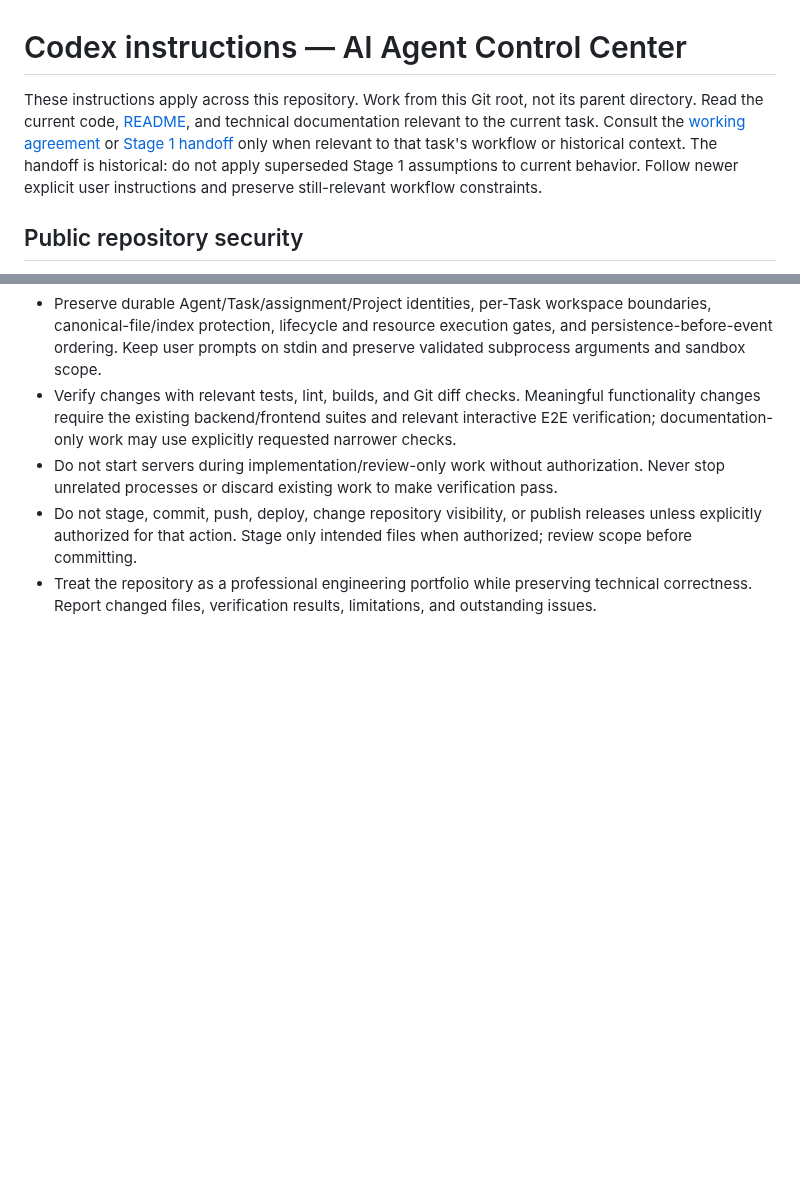
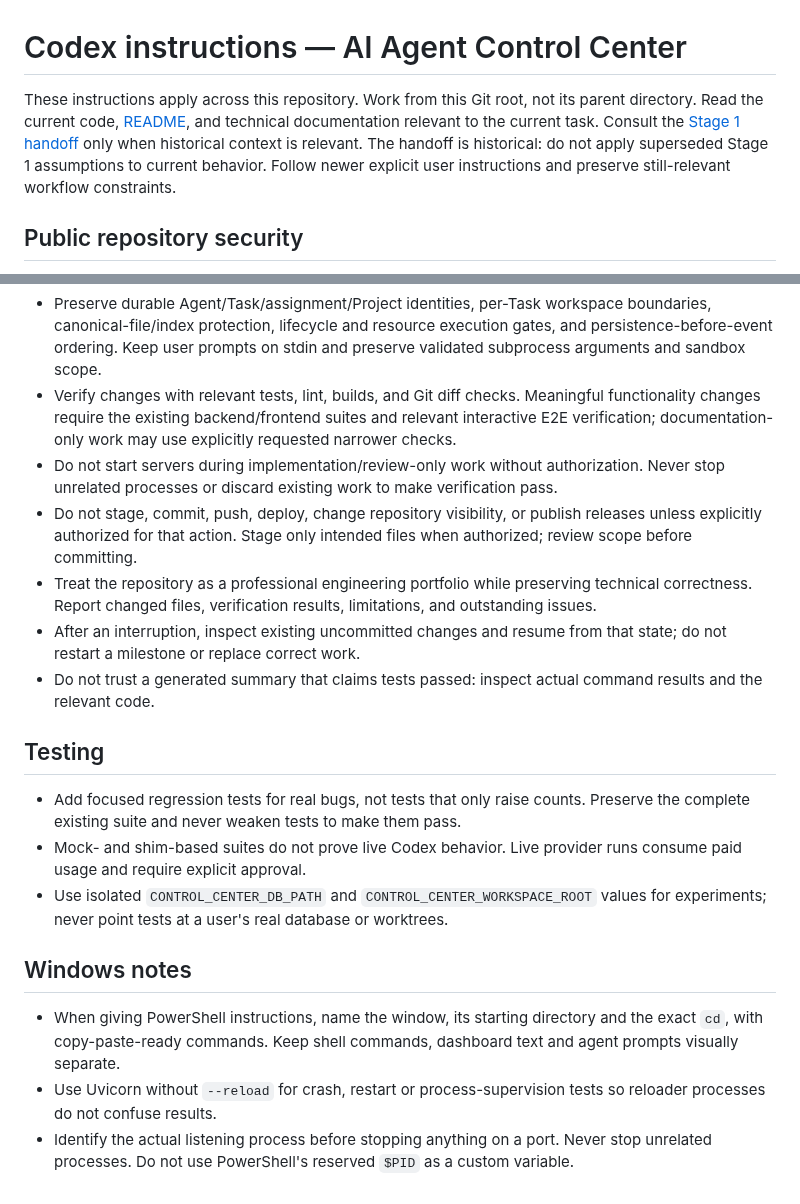
Before and after one commit to amit22882036-ship-it/ai-agent-control-center, a Markdown page: AGENTS.md, 2 parts joined by grey strips. GitHub-like rendering; blank space fills up the shorter version.

```diff
--- a/AGENTS.md
+++ b/AGENTS.md
@@ -1,6 +1,6 @@
 # Codex instructions — AI Agent Control Center
 
-These instructions apply across this repository. Work from this Git root, not its parent directory. Read the current code, [README](README.md), and technical documentation relevant to the current task. Consult the [working agreement](docs/development/working-agreement.md) or [Stage 1 handoff](docs/history/stage1-handoff.md) only when relevant to that task's workflow or historical context. The handoff is historical: do not apply superseded Stage 1 assumptions to current behavior. Follow newer explicit user instructions and preserve still-relevant workflow constraints.
+These instructions apply across this repository. Work from this Git root, not its parent directory. Read the current code, [README](README.md), and technical documentation relevant to the current task. Consult the [Stage 1 handoff](docs/history/stage1-handoff.md) only when historical context is relevant. The handoff is historical: do not apply superseded Stage 1 assumptions to current behavior. Follow newer explicit user instructions and preserve still-relevant workflow constraints.
 
 ## Public repository security
 
@@ -25,3 +25,17 @@ These instructions apply across this repository. Work from this Git root, not it
 - Do not start servers during implementation/review-only work without authorization. Never stop unrelated processes or discard existing work to make verification pass.
 - Do not stage, commit, push, deploy, change repository visibility, or publish releases unless explicitly authorized for that action. Stage only intended files when authorized; review scope before committing.
 - Treat the repository as a professional engineering portfolio while preserving technical correctness. Report changed files, verification results, limitations, and outstanding issues.
+- After an interruption, inspect existing uncommitted changes and resume from that state; do not restart a milestone or replace correct work.
+- Do not trust a generated summary that claims tests passed: inspect actual command results and the relevant code.
+
+## Testing
+
+- Add focused regression tests for real bugs, not tests that only raise counts. Preserve the complete existing suite and never weaken tests to make them pass.
+- Mock- and shim-based suites do not prove live Codex behavior. Live provider runs consume paid usage and require explicit approval.
+- Use isolated `CONTROL_CENTER_DB_PATH` and `CONTROL_CENTER_WORKSPACE_ROOT` values for experiments; never point tests at a user's real database or worktrees.
+
+## Windows notes
+
+- When giving PowerShell instructions, name the window, its starting directory and the exact `cd`, with copy-paste-ready commands. Keep shell commands, dashboard text and agent prompts visually separate.
+- Use Uvicorn without `--reload` for crash, restart or process-supervision tests so reloader processes do not confuse results.
+- Identify the actual listening process before stopping anything on a port. Never stop unrelated processes. Do not use PowerShell's reserved `$PID` as a custom variable.
```
Also changed, not shown: README.md (+15 -0 lines), docs/development/working-agreement.md (deleted, +0 -88 lines), docs/history/stage1-handoff.md (+2 -2 lines), docs/images/agent-workspace.png (added), docs/images/hierarchy-explorer.png (added), docs/images/new-agent.png (added).
